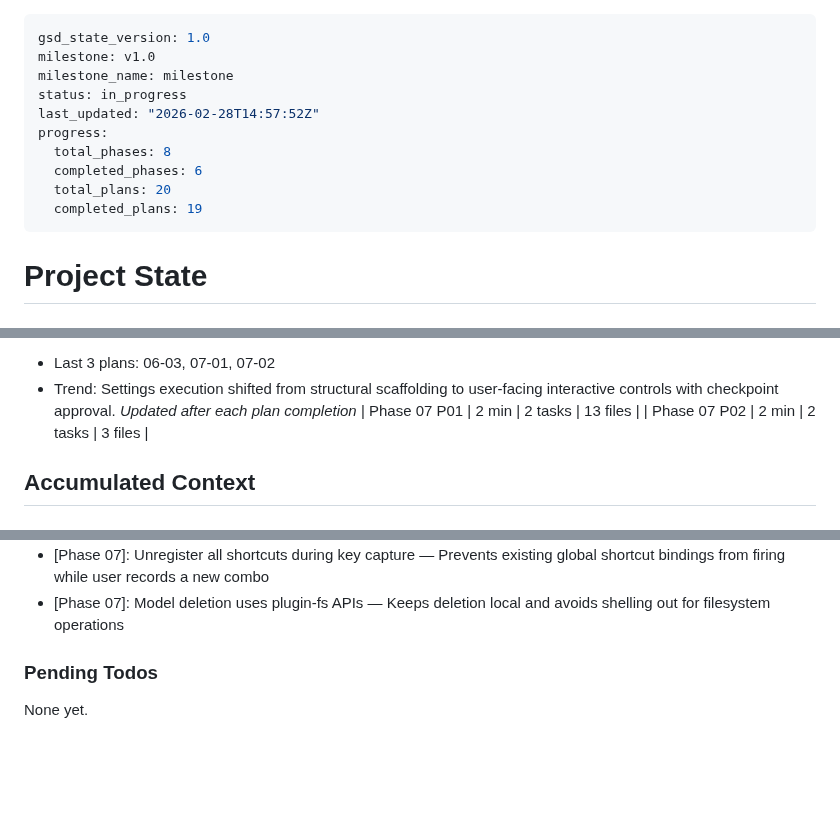
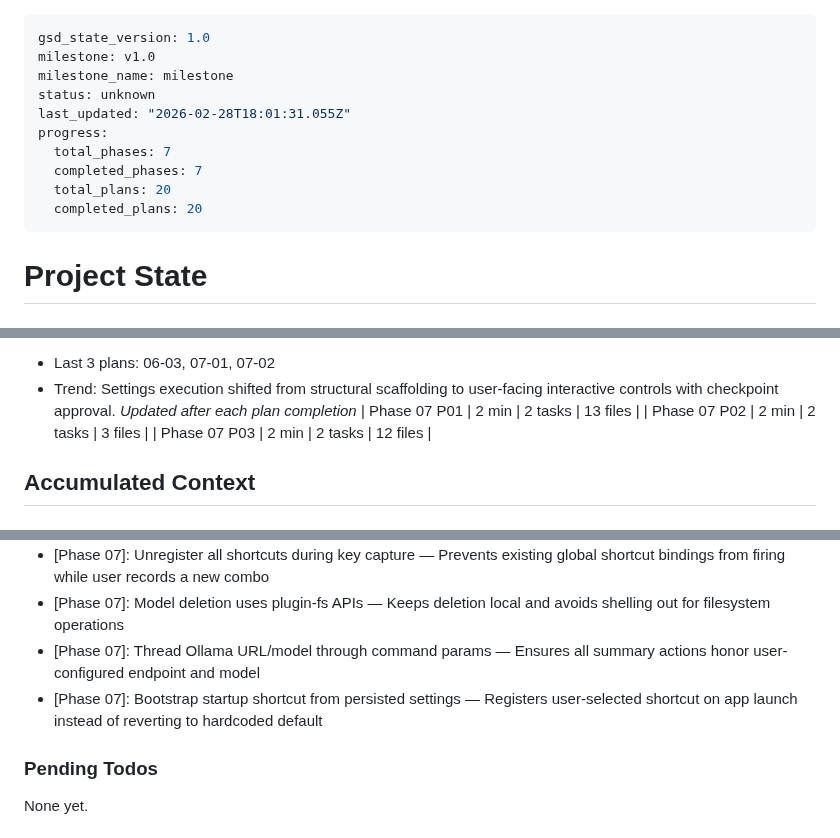
Before and after one commit to farce1/opennotes, a Markdown page: .planning/STATE.md, 3 parts joined by grey strips. GitHub-like rendering; blank space fills up the shorter version.

Commit message:
docs(07-03): complete summary and backend wiring plan
- add 07-03 summary with wiring decisions and task commit trace

- update roadmap/state metrics after plan 3 execution

```diff
--- a/.planning/STATE.md
+++ b/.planning/STATE.md
@@ -2,13 +2,13 @@
 gsd_state_version: 1.0
 milestone: v1.0
 milestone_name: milestone
-status: in_progress
-last_updated: "2026-02-28T14:57:52Z"
+status: unknown
+last_updated: "2026-02-28T18:01:31.055Z"
 progress:
-  total_phases: 8
-  completed_phases: 6
+  total_phases: 7
+  completed_phases: 7
   total_plans: 20
-  completed_plans: 19
+  completed_plans: 20
 ---
 
 # Project State
@@ -54,6 +54,7 @@ Progress: [████████░░] 75%
 *Updated after each plan completion*
 | Phase 07 P01 | 2 min | 2 tasks | 13 files |
 | Phase 07 P02 | 2 min | 2 tasks | 3 files |
+| Phase 07 P03 | 2 min | 2 tasks | 12 files |
 
 ## Accumulated Context
 
@@ -82,6 +83,8 @@ Recent decisions affecting current work:
 - [Phase 07]: Added explicit global-shortcut capability permissions — Ensures runtime register/unregister APIs are authorized for shortcut customization
 - [Phase 07]: Unregister all shortcuts during key capture — Prevents existing global shortcut bindings from firing while user records a new combo
 - [Phase 07]: Model deletion uses plugin-fs APIs — Keeps deletion local and avoids shelling out for filesystem operations
+- [Phase 07]: Thread Ollama URL/model through command params — Ensures all summary actions honor user-configured endpoint and model
+- [Phase 07]: Bootstrap startup shortcut from persisted settings — Registers user-selected shortcut on app launch instead of reverting to hardcoded default
 
 ### Pending Todos
 
```
Also changed, not shown: .planning/ROADMAP.md (+2 -2 lines), 1 other file.
